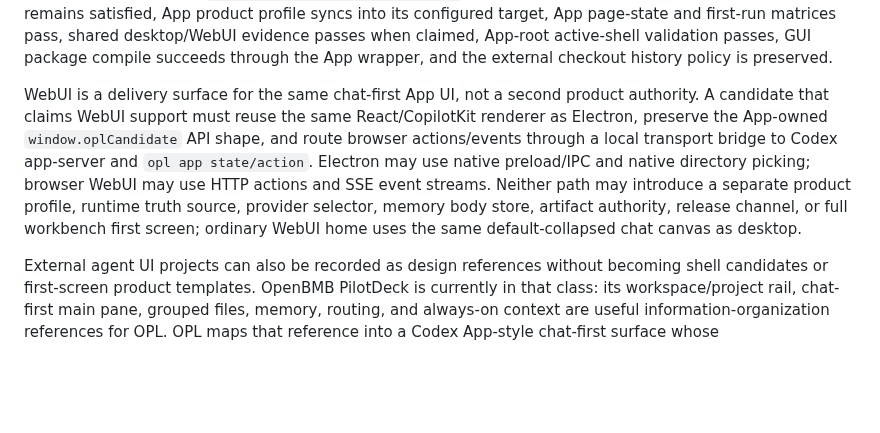
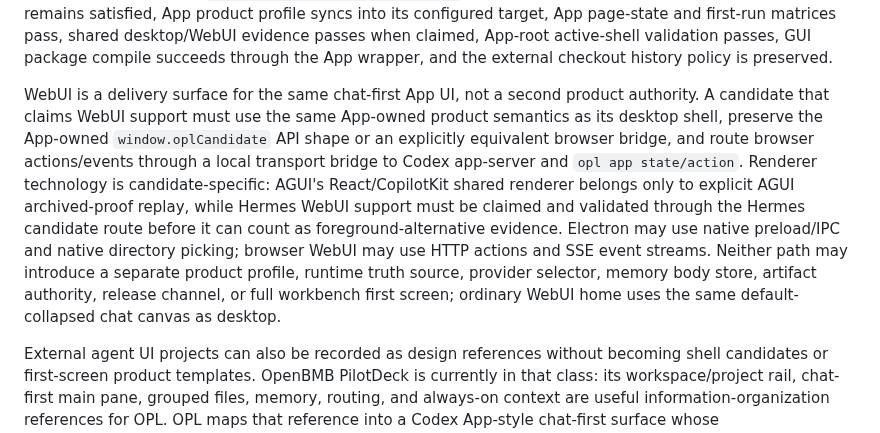
Before and after one commit to RenDeHuang/one-person-lab-app, a Markdown page: docs/architecture.md, the part around the change. GitHub-like rendering; blank space fills up the shorter version.

Commit message:
Clarify GUI WebUI candidate boundary

```diff
--- a/docs/architecture.md
+++ b/docs/architecture.md
@@ -109,7 +109,20 @@ bounds 不超过 900px，目标资源为 `840x840+92+92`。
 
 A candidate enters App product truth only through App-owned contract updates and validation gates; implementation roadmaps and candidate package evidence remain technical verification until an explicit active-shell adoption decision changes `contracts/app-shell-adapter.json`. A candidate becomes the default release shell only when `contracts/app-shell-adapter.json` is updated deliberately and the runtime bridge remains satisfied, App product profile syncs into its configured target, App page-state and first-run matrices pass, shared desktop/WebUI evidence passes when claimed, App-root active-shell validation passes, GUI package compile succeeds through the App wrapper, and the external checkout history policy is preserved.
 
-WebUI is a delivery surface for the same chat-first App UI, not a second product authority. A candidate that claims WebUI support must reuse the same React/CopilotKit renderer as Electron, preserve the App-owned `window.oplCandidate` API shape, and route browser actions/events through a local transport bridge to Codex app-server and `opl app state/action`. Electron may use native preload/IPC and native directory picking; browser WebUI may use HTTP actions and SSE event streams. Neither path may introduce a separate product profile, runtime truth source, provider selector, memory body store, artifact authority, release channel, or full workbench first screen; ordinary WebUI home uses the same default-collapsed chat canvas as desktop.
+WebUI is a delivery surface for the same chat-first App UI, not a second product
+authority. A candidate that claims WebUI support must use the same App-owned
+product semantics as its desktop shell, preserve the App-owned
+`window.oplCandidate` API shape or an explicitly equivalent browser bridge, and
+route browser actions/events through a local transport bridge to Codex app-server
+and `opl app state/action`. Renderer technology is candidate-specific: AGUI's
+React/CopilotKit shared renderer belongs only to explicit AGUI archived-proof
+replay, while Hermes WebUI support must be claimed and validated through the
+Hermes candidate route before it can count as foreground-alternative evidence.
+Electron may use native preload/IPC and native directory picking; browser WebUI
+may use HTTP actions and SSE event streams. Neither path may introduce a
+separate product profile, runtime truth source, provider selector, memory body
+store, artifact authority, release channel, or full workbench first screen;
+ordinary WebUI home uses the same default-collapsed chat canvas as desktop.
 
 External agent UI projects can also be recorded as design references without
 becoming shell candidates or first-screen product templates. OpenBMB PilotDeck is
```
